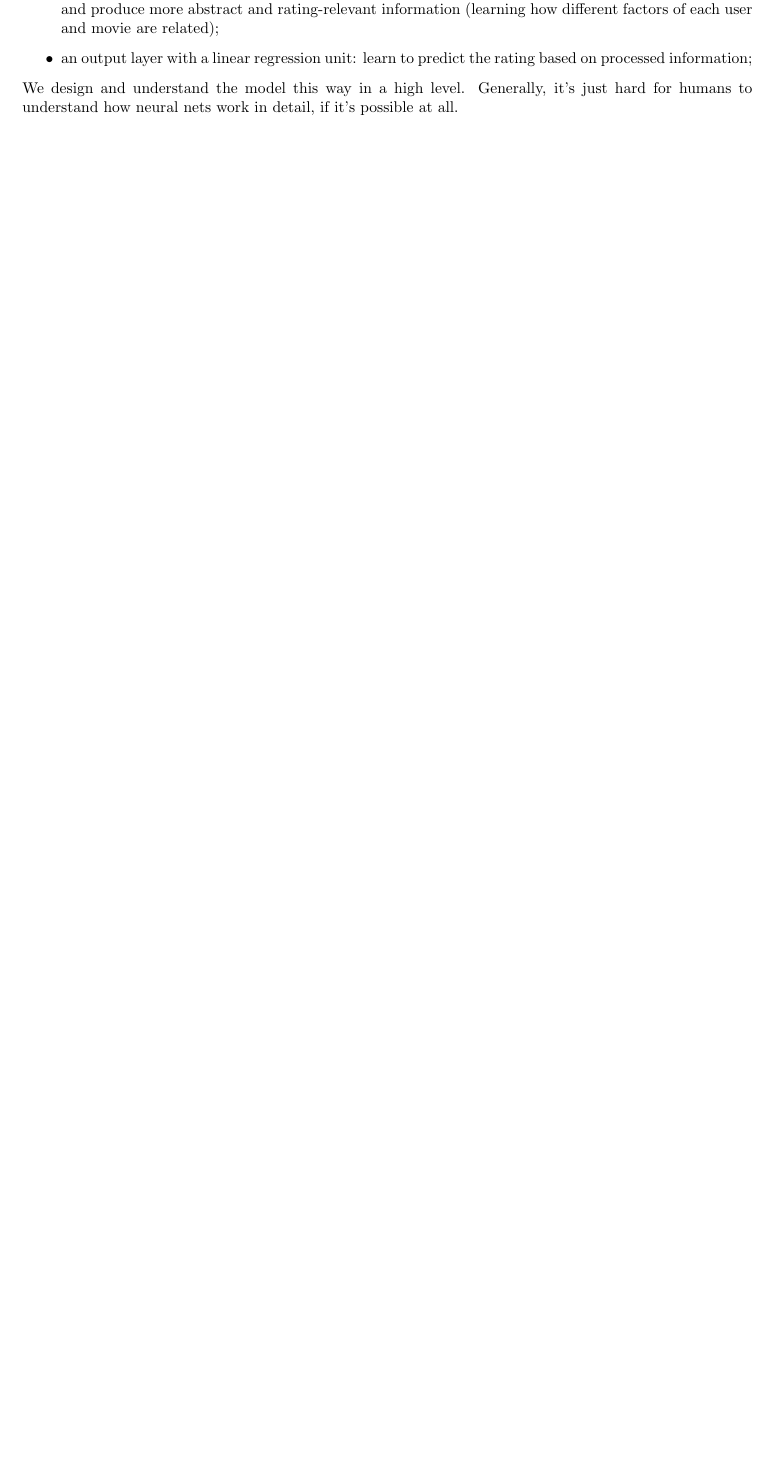
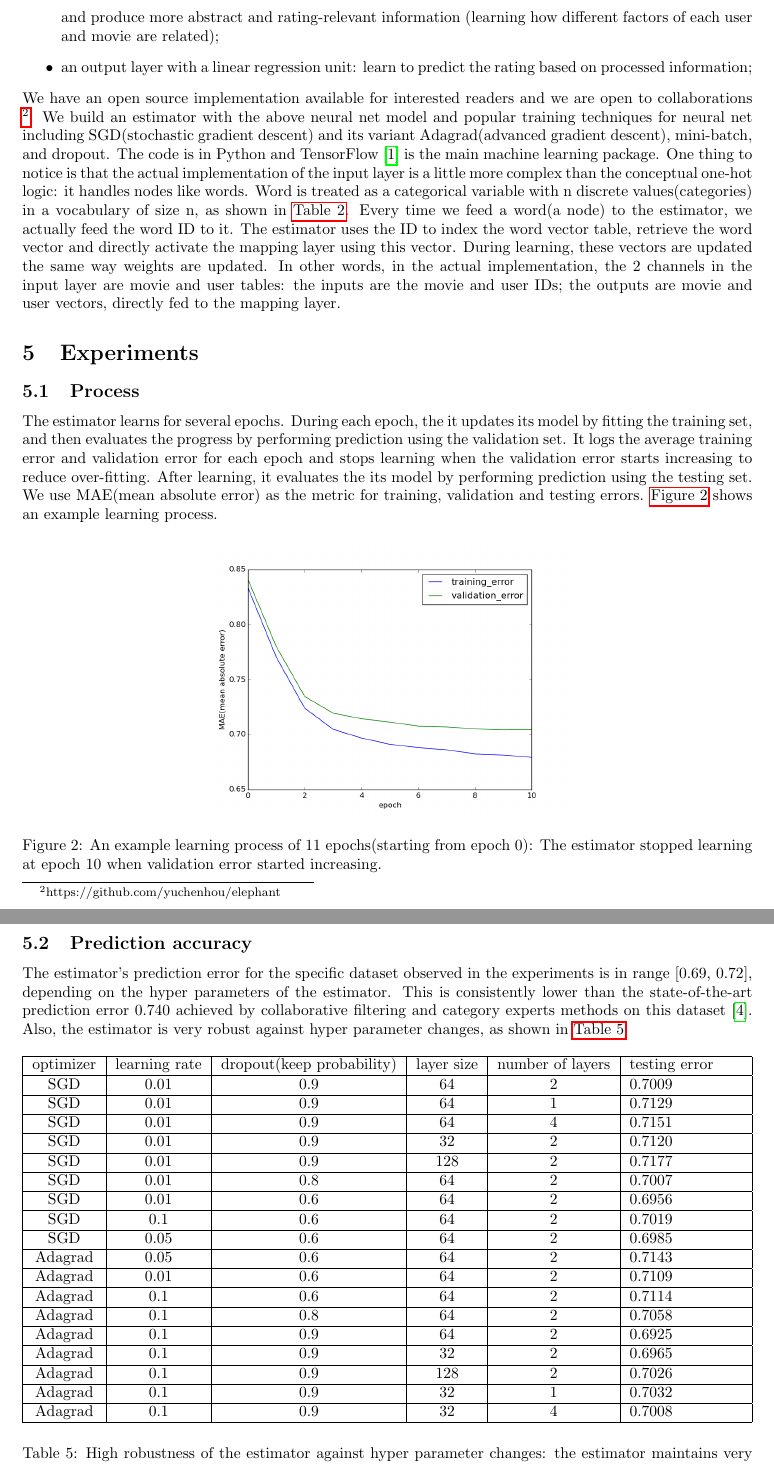
Before and after one commit to alanyuchenhou/cave, a LaTeX paper (node_embedding.tex): part of page 4 of 8 before the commit and two parts of pages 6 and 7 of 9 after it, the two joined at a grey line, cut so that both start at the same text, the shorter picture padded with empty space. Compiled offline with pdfLaTeX.

Commit message:
add experiments

```diff
--- a/node_embedding.tex
+++ b/node_embedding.tex
@@ -306,8 +327,87 @@ The model contains following layers:
 	\item an output layer with a linear regression unit: learn to predict the
 	rating based on processed information;
 \end{itemize}
-We design and understand the model this way in a high level.
-Generally, it's just hard for humans to understand how neural nets work in
-detail, if it's possible at all.
+We have an open source implementation available for interested readers and we
+are open to collaborations \footnote{https://github.com/yuchenhou/elephant}.
+We build an estimator with the above neural net model and popular training
+techniques for neural net including SGD(stochastic gradient descent) and its
+variant Adagrad(advanced gradient descent), mini-batch, and dropout.
+The code is in Python and TensorFlow \cite{tensorflow2015-whitepaper}
+is the main machine learning package.
+One thing to notice is that the actual implementation of the input layer is a
+little more complex than the conceptual one-hot logic: it handles nodes like
+words.
+Word is treated as a categorical variable with n discrete
+values(categories) in a vocabulary of size n, as shown in \autoref{tab:word}.
+Every time we feed a word(a node) to the estimator, we actually feed the word
+ID to it. The estimator uses the ID to index the word vector table, retrieve
+the word vector and directly activate the mapping layer using this vector.
+During learning, these vectors are updated the same way weights are updated.
+In other words, in the actual implementation, the 2 channels in the input layer
+are movie and user tables: the inputs are the movie and user IDs; the outputs
+are movie and user vectors, directly fed to the mapping layer.
+
+\section{Experiments}
+
+\subsection{Process}
+The estimator learns for several epochs.
+During each epoch, the it updates its model by fitting the training set, and
+then evaluates the progress by performing prediction using the validation set.
+It logs the average training error and validation error for each epoch and
+stops learning when the validation error starts increasing to reduce
+over-fitting.
+After learning, it evaluates the its model by performing prediction using the
+testing set.
+We use MAE(mean absolute error) as the metric for training, validation and
+testing errors.
+\autoref{fig:trainnig} shows an example learning process.
+\begin{figure}[H]
+	\centering
+	\includegraphics[width=0.5\linewidth]{training}
+	\caption{An example learning process of 11 epochs(starting from epoch 0):
+	The estimator stopped learning at epoch 10 when validation error started
+	increasing.}
+	\label{fig:trainnig}
+\end{figure}
+
+\subsection{Prediction accuracy}
+The estimator's prediction error for the specific dataset observed in the
+experiments is in range [0.69, 0.72], depending on the hyper parameters of the
+estimator.
+This is consistently lower than the state-of-the-art prediction error 0.740
+achieved by collaborative filtering and category experts methods on this
+dataset \cite{hwang2016efficient}.
+Also, the estimator is very robust against hyper parameter changes, as shown in
+\autoref{tab:robust}.
+\begin{table}[h]
+	\centering
+	\begin{tabularx}{\textwidth}{ |c|c|c|c|c|X| } \hline
+		optimizer  & learning rate & dropout(keep probability) & layer size &
+		number of layers &
+		testing error \\ \hline
+		SGD & 0.01 & 0.9 & 64 & 2 & 0.7009 \\ \hline
+		SGD & 0.01 & 0.9 & 64 & 1 & 0.7129 \\ \hline
+		SGD & 0.01 & 0.9 & 64 & 4 & 0.7151 \\ \hline
+		SGD & 0.01 & 0.9 & 32 & 2 & 0.7120 \\ \hline
+		SGD & 0.01 & 0.9 & 128 & 2 & 0.7177 \\ \hline
+		SGD & 0.01 & 0.8 & 64 & 2 & 0.7007 \\ \hline
+		SGD & 0.01 & 0.6 & 64 & 2 & 0.6956 \\ \hline
+		SGD & 0.1 & 0.6 & 64 & 2 & 0.7019 \\ \hline
+		SGD & 0.05 & 0.6 & 64 & 2 & 0.6985 \\ \hline
+		Adagrad & 0.05 & 0.6 & 64 & 2 & 0.7143 \\ \hline
+		Adagrad & 0.01 & 0.6 & 64 & 2 & 0.7109 \\ \hline
+		Adagrad & 0.1 & 0.6 & 64 & 2 & 0.7114 \\ \hline
+		Adagrad & 0.1 & 0.8 & 64 & 2 & 0.7058 \\ \hline
+		Adagrad & 0.1 & 0.9 & 64 & 2 & 0.6925 \\ \hline
+		Adagrad & 0.1 & 0.9 & 32 & 2 & 0.6965 \\ \hline
+		Adagrad & 0.1 & 0.9 & 128 & 2 & 0.7026 \\ \hline
+		Adagrad & 0.1 & 0.9 & 32 & 1 & 0.7032 \\ \hline
+		Adagrad & 0.1 & 0.9 & 32 & 4 & 0.7008 \\ \hline
+	\end{tabularx}
+	\caption{High robustness of the estimator against hyper parameter changes:
+	the estimator maintains very low testing error for a wide range of
+	parameter configurations.}
+	\label{tab:robust}
+\end{table}
 
 \section{Strengths of this approach}
```
Also changed, not shown: references.bib (+58 -0 lines), training.png (added), node_embedding.tex (114 more changed lines).
